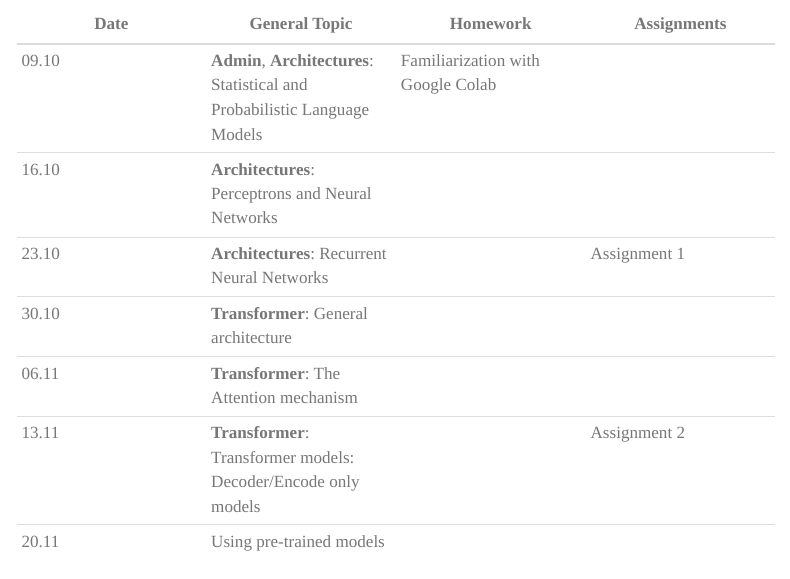
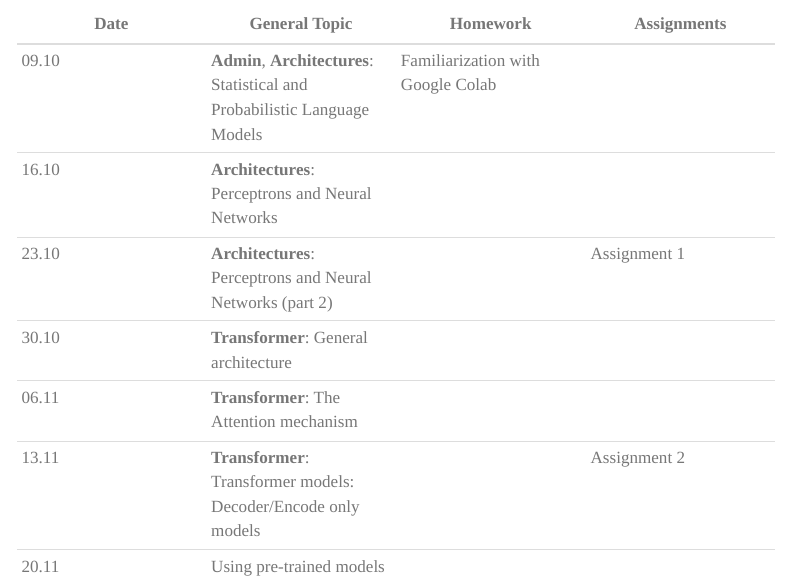
Before and after one commit to ansost/llms4linguists, a Quarto document (2024/syllabus.qmd): the page in a window 1100 px wide, from 100 px down. Rendered offline with R 4.5, knitr and Pandoc in place of Quarto, with nearby package versions; menus at the side of the page are left out.

Commit message:
update syllabus

```diff
--- a/2024/syllabus.qmd
+++ b/2024/syllabus.qmd
@@ -7,7 +7,7 @@ title: "Syllabus"
 | --- | --- | --- | --- |
 | 09.10 | **Admin**, **Architectures**: Statistical and Probabilistic Language Models | Familiarization with Google Colab |     |
 | 16.10 | **Architectures**: Perceptrons and Neural Networks |     |     |
-| 23.10 | **Architectures**: Recurrent Neural Networks |     | Assignment 1 |
+| 23.10 | **Architectures**: Perceptrons and Neural Networks (part 2) |     | Assignment 1 |
 | 30.10 | **Transformer**: General architecture |     |     |
 | 06.11 | **Transformer**: The Attention mechanism |     |     |
 | 13.11 | **Transformer**: Transformer models: Decoder/Encode only models |     | Assignment 2 |
```
Also changed, not shown: 2024/syllabus.qmd (2 more changed lines).
